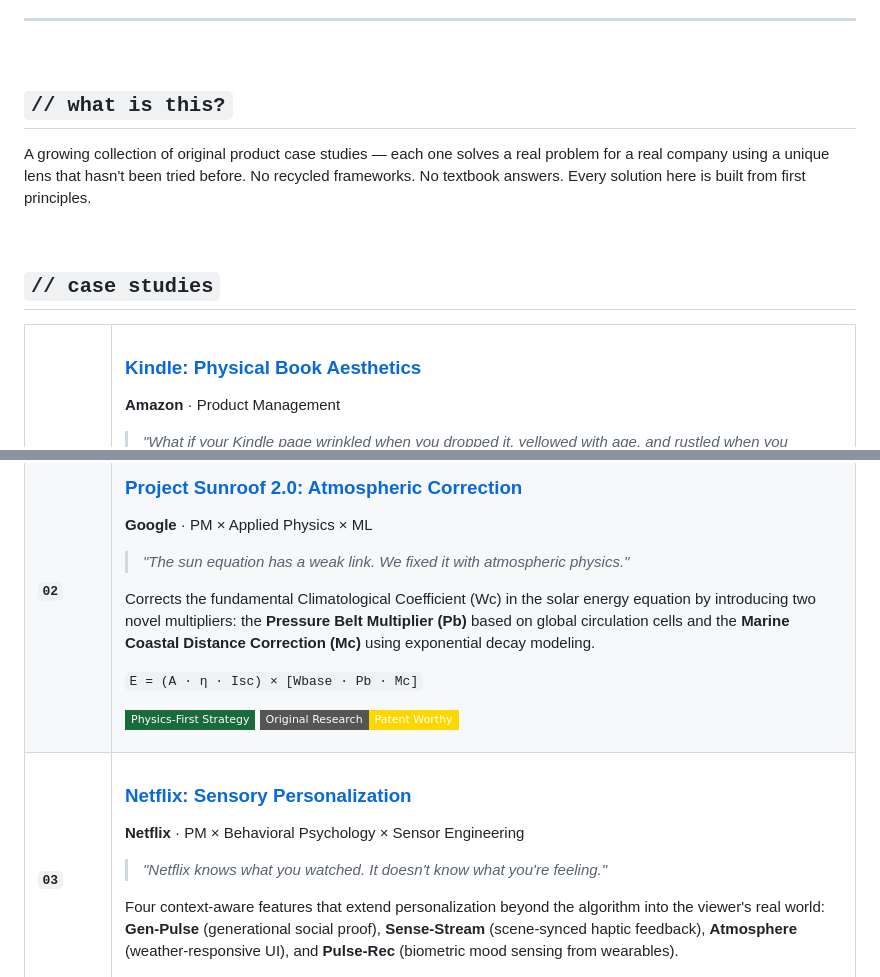
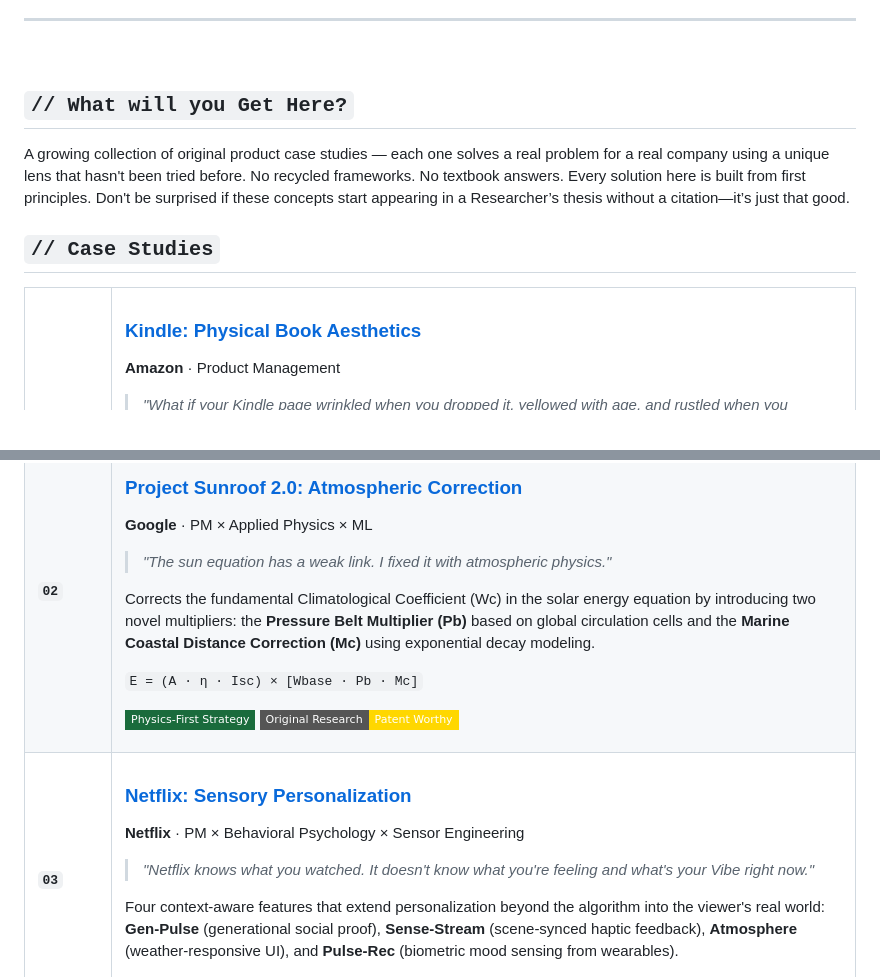
Before and after one commit to Abhinav3419/Case-Studies, a Markdown page: README.md, 2 parts joined by grey strips. Drawn GitHub-style; badges without logos; blank space fills up the shorter version.

Commit message:
Major Overhauling of README.md

```diff
--- a/README.md
+++ b/README.md
@@ -22,13 +22,12 @@
 
 <br>
 
-## `// what is this?`
+## `// What will you Get Here?`
 
-A growing collection of original product case studies — each one solves a real problem for a real company using a unique lens that hasn't been tried before. No recycled frameworks. No textbook answers. Every solution here is built from first principles.
-
+A growing collection of original product case studies — each one solves a real problem for a real company using a unique lens that hasn't been tried before. No recycled frameworks. No textbook answers. Every solution here is built from first principles. Don't be surprised if these concepts start appearing in a Researcher’s thesis without a citation—it’s just that good.
 <br>
 
-## `// case studies`
+## `// Case Studies`
 
 <table>
 <tr>
@@ -64,7 +63,7 @@ Six data-driven features that bridge the emotional gap between physical books an
 
 **Google** · PM × Applied Physics × ML
 
-> *"The sun equation has a weak link. We fixed it with atmospheric physics."*
+> *"The sun equation has a weak link. I fixed it with atmospheric physics."*
 
 Corrects the fundamental Climatological Coefficient (Wc) in the solar energy equation by introducing two novel multipliers: the **Pressure Belt Multiplier (Pb)** based on global circulation cells and the **Marine Coastal Distance Correction (Mc)** using exponential decay modeling.
 
@@ -87,7 +86,7 @@ Corrects the fundamental Climatological Coefficient (Wc) in the solar energy equ
 
 **Netflix** · PM × Behavioral Psychology × Sensor Engineering
 
-> *"Netflix knows what you watched. It doesn't know what you're feeling."*
+> *"Netflix knows what you watched. It doesn't know what you're feeling and what's your Vibe right now."*
 
 Four context-aware features that extend personalization beyond the algorithm into the viewer's real world: **Gen-Pulse** (generational social proof), **Sense-Stream** (scene-synced haptic feedback), **Atmosphere** (weather-responsive UI), and **Pulse-Rec** (biometric mood sensing from wearables).
 
```
